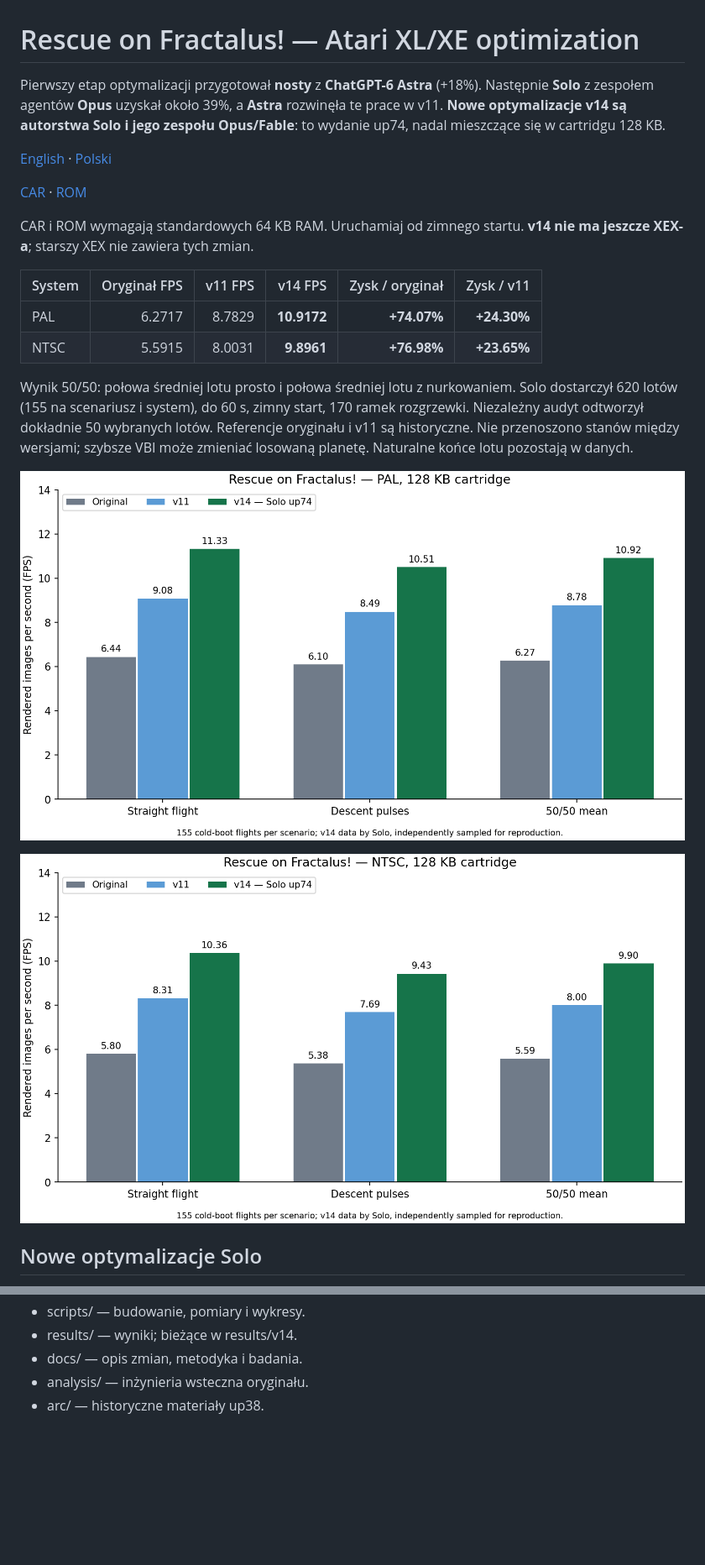
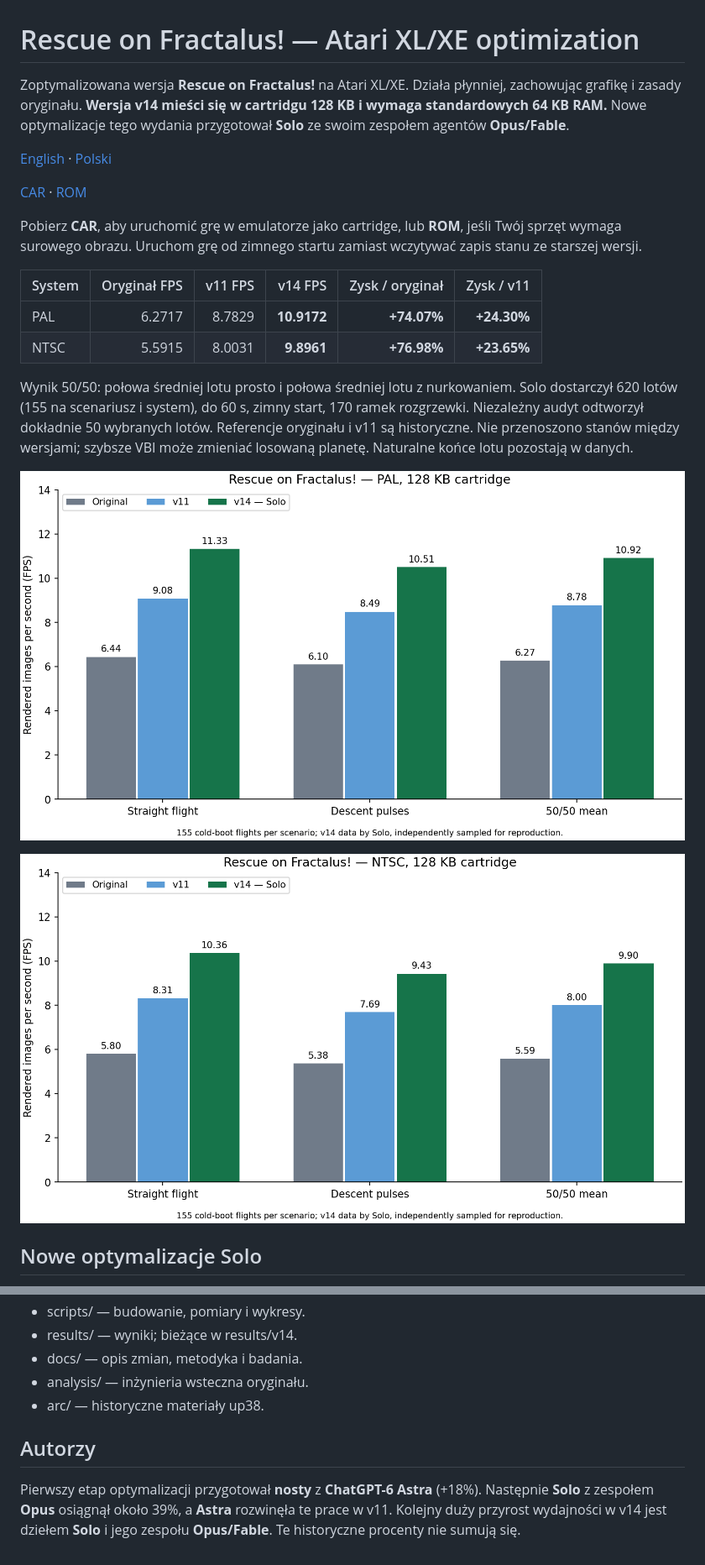
Before and after one commit to nosty3/Rescue-on-Fractalus-Optimization, a Markdown page: README_PL.md, 2 parts joined by grey strips. Shown at 84% size. Rendered like a GitHub page; pictures changed too: docs/benchmarks/charts/V14_NTSC.png, docs/benchmarks/charts/V14_PAL.png; blank space fills up the shorter version.

```diff
--- a/README_PL.md
+++ b/README_PL.md
@@ -1,12 +1,12 @@
 # Rescue on Fractalus! — Atari XL/XE optimization
 
-Pierwszy etap optymalizacji przygotował **nosty** z **ChatGPT-6 Astra** (+18%). Następnie **Solo** z zespołem agentów **Opus** uzyskał około 39%, a **Astra** rozwinęła te prace w v11. **Nowe optymalizacje v14 są autorstwa Solo i jego zespołu Opus/Fable**: to wydanie up74, nadal mieszczące się w cartridgu 128 KB.
+Zoptymalizowana wersja **Rescue on Fractalus!** na Atari XL/XE. Działa płynniej, zachowując grafikę i zasady oryginału. **Wersja v14 mieści się w cartridgu 128 KB i wymaga standardowych 64 KB RAM.** Nowe optymalizacje tego wydania przygotował **Solo** ze swoim zespołem agentów **Opus/Fable**.
 
 [English](README.md) · [Polski](README_PL.md)
 
 [CAR](optimized%20version/Rescue%20on%20Fractalus%21%20-%20optimized%20128KB.car) · [ROM](optimized%20version/Rescue%20on%20Fractalus%21%20-%20optimized%20128KB.rom)
 
-CAR i ROM wymagają standardowych 64 KB RAM. Uruchamiaj od zimnego startu. **v14 nie ma jeszcze XEX-a**; starszy XEX nie zawiera tych zmian.
+Pobierz **CAR**, aby uruchomić grę w emulatorze jako cartridge, lub **ROM**, jeśli Twój sprzęt wymaga surowego obrazu. Uruchom grę od zimnego startu zamiast wczytywać zapis stanu ze starszej wersji.
 
 | System | Oryginał FPS | v11 FPS | v14 FPS | Zysk / oryginał | Zysk / v11 |
 |---|---:|---:|---:|---:|---:|
@@ -41,3 +41,7 @@ Wynik 50/50: połowa średniej lotu prosto i połowa średniej lotu z nurkowanie
 - docs/ — opis zmian, metodyka i badania.
 - analysis/ — inżynieria wsteczna oryginału.
 - arc/ — historyczne materiały up38.
+
+## Autorzy
+
+Pierwszy etap optymalizacji przygotował **nosty** z **ChatGPT-6 Astra** (+18%). Następnie **Solo** z zespołem **Opus** osiągnął około 39%, a **Astra** rozwinęła te prace w v11. Kolejny duży przyrost wydajności w v14 jest dziełem **Solo** i jego zespołu **Opus/Fable**. Te historyczne procenty nie sumują się.
```
Also changed, not shown: README.md (+6 -2 lines), 1 other file.
